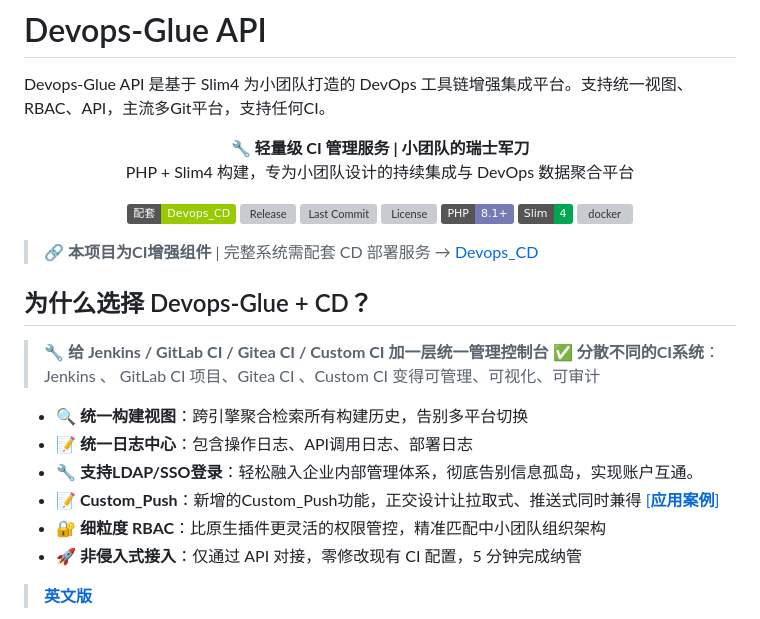
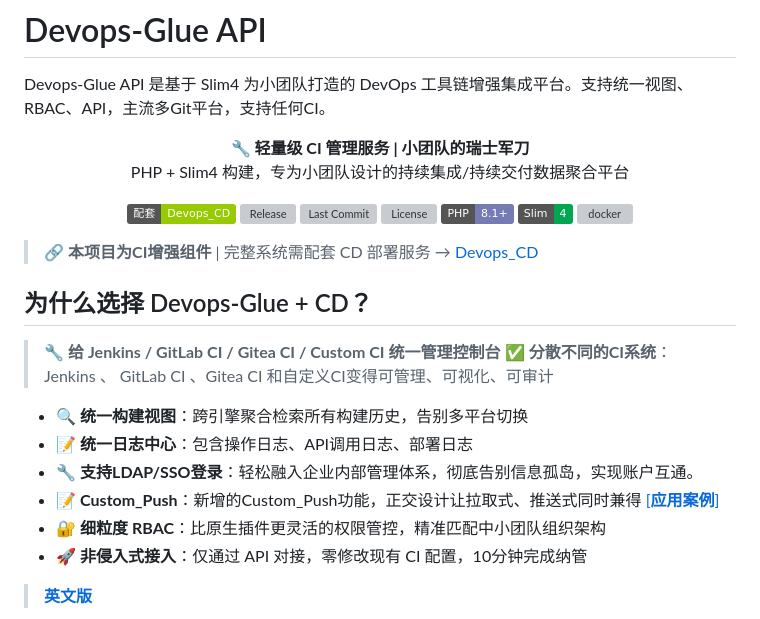
Before and after one commit to jeanslw/Devops-Glue, a Markdown page: README_ZH-CN.md, the part around one of its changes. Drawn GitHub-style; badges without logos; grey boxes are pictures that could not be loaded.

```diff
--- a/README_ZH-CN.md
+++ b/README_ZH-CN.md
@@ -3,7 +3,7 @@ Devops-Glue API 是基于 Slim4 为小团队打造的 DevOps 工具链增强集
 
 <p align="center">
   <strong>🔧 轻量级 CI 管理服务 | 小团队的瑞士军刀</strong><br/>
-  PHP + Slim4 构建，专为小团队设计的持续集成与 DevOps 数据聚合平台
+  PHP + Slim4 构建，专为小团队设计的持续集成/持续交付数据聚合平台
 </p>
 
 <p align="center">
@@ -20,15 +20,15 @@ Devops-Glue API 是基于 Slim4 为小团队打造的 DevOps 工具链增强集
 
 ## 为什么选择 Devops-Glue + CD？
 
-> 🔧 **给 Jenkins / GitLab CI / Gitea CI / Custom CI 加一层统一管理控制台**
-> ✅ **分散不同的CI系统**： Jenkins 、 GitLab CI 项目、Gitea CI 、Custom CI 变得可管理、可视化、可审计
+> 🔧 **给 Jenkins / GitLab CI / Gitea CI / Custom CI 统一管理控制台**
+> ✅ **分散不同的CI系统**： Jenkins 、 GitLab CI 、Gitea CI 和自定义CI变得可管理、可视化、可审计
 
 - 🔍 **统一构建视图**：跨引擎聚合检索所有构建历史，告别多平台切换
 - 📝 **统一日志中心**：包含操作日志、API调用日志、部署日志
 - 🔧 **支持LDAP/SSO登录**：轻松融入企业内部管理体系，彻底告别信息孤岛，实现账户互通。
 - 📝 **Custom_Push**：新增的Custom_Push功能，正交设计让拉取式、推送式同时兼得 [\[**应用案例**\]](docs/管理员配置手册.md#12-配置构建模式)
 - 🔐 **细粒度 RBAC**：比原生插件更灵活的权限管控，精准匹配中小团队组织架构
-- 🚀 **非侵入式接入**：仅通过 API 对接，零修改现有 CI 配置，5 分钟完成纳管
+- 🚀 **非侵入式接入**：仅通过 API 对接，零修改现有 CI 配置，10分钟完成纳管
 
 > **[英文版](README.md)**
 
```
Also changed, not shown: other parts of README_ZH-CN.md (+22 -27 lines).
